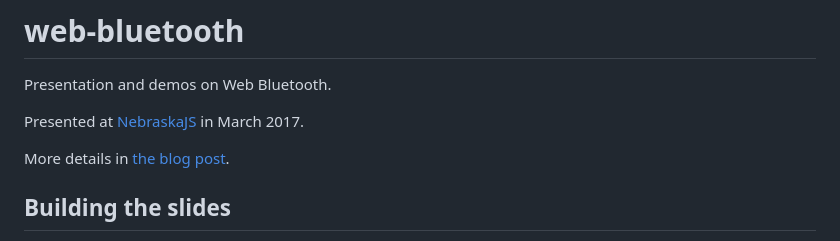
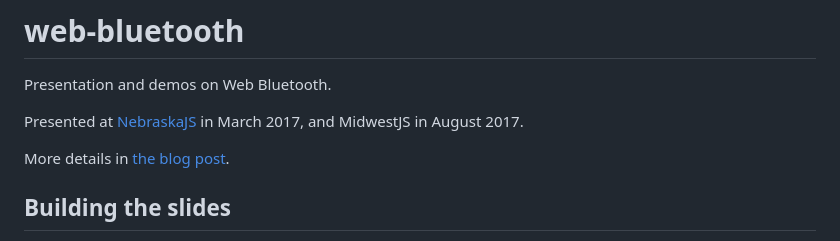
Before and after one commit to mattdsteele/web-bluetooth, a Markdown page: README.md, the part around the change. Rendered like a GitHub page.

Commit message:
Add MidwestJS changes

```diff
--- a/README.md
+++ b/README.md
@@ -2,7 +2,7 @@
 
 Presentation and demos on Web Bluetooth.
 
-Presented at [NebraskaJS](https://www.meetup.com/nebraskajs/events/237677116/) in March 2017.
+Presented at [NebraskaJS](https://www.meetup.com/nebraskajs/events/237677116/) in March 2017, and MidwestJS in August 2017.
 
 More details in [the blog post](https://steele.blue/web-bluetooth).
 
```
Also changed, not shown: public/web-bluetooth.md (+10 -1 lines), public/img/bulbtest.png (added), public/img/minus-25-stars.png (added), public/img/noelfie.png (added), 4 other files.
